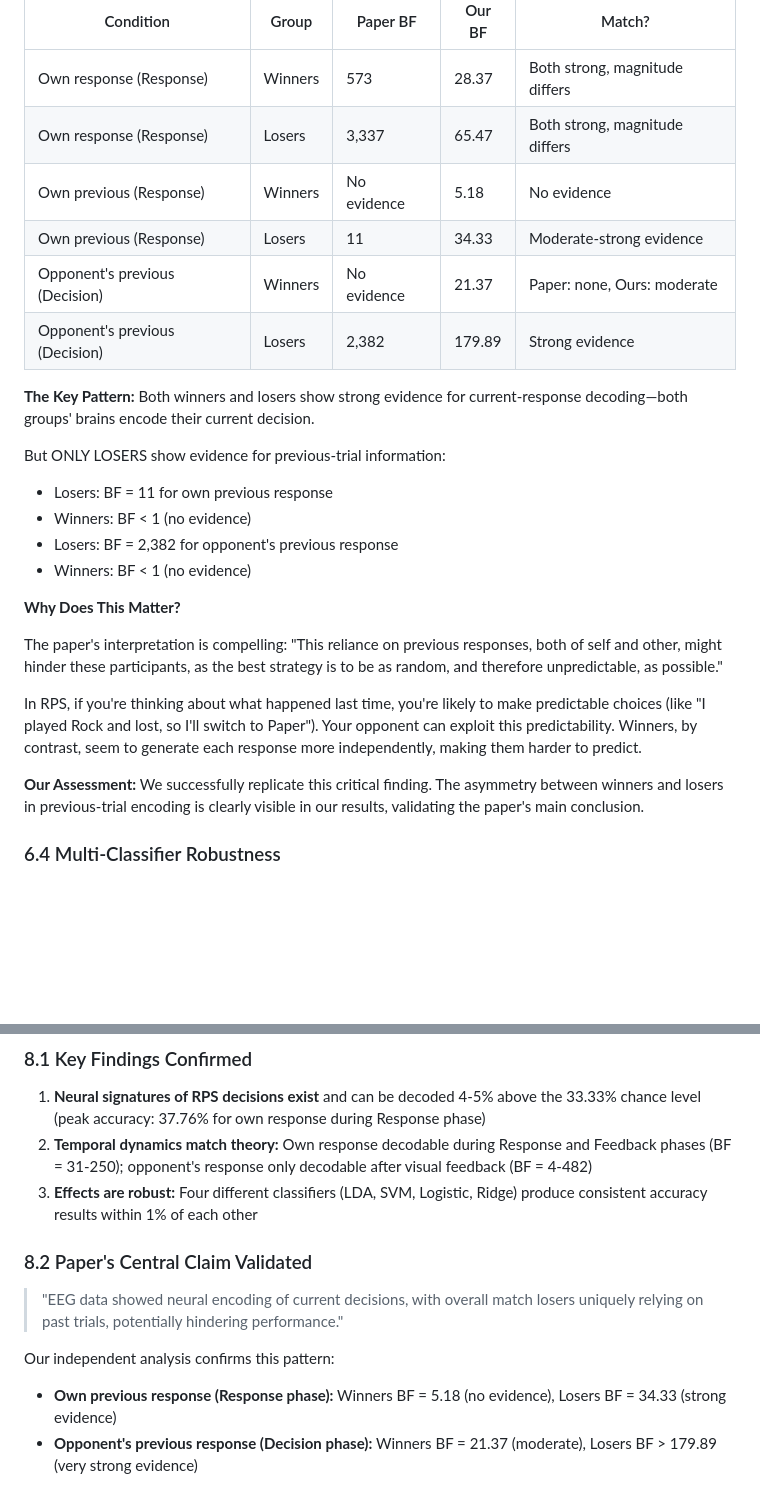
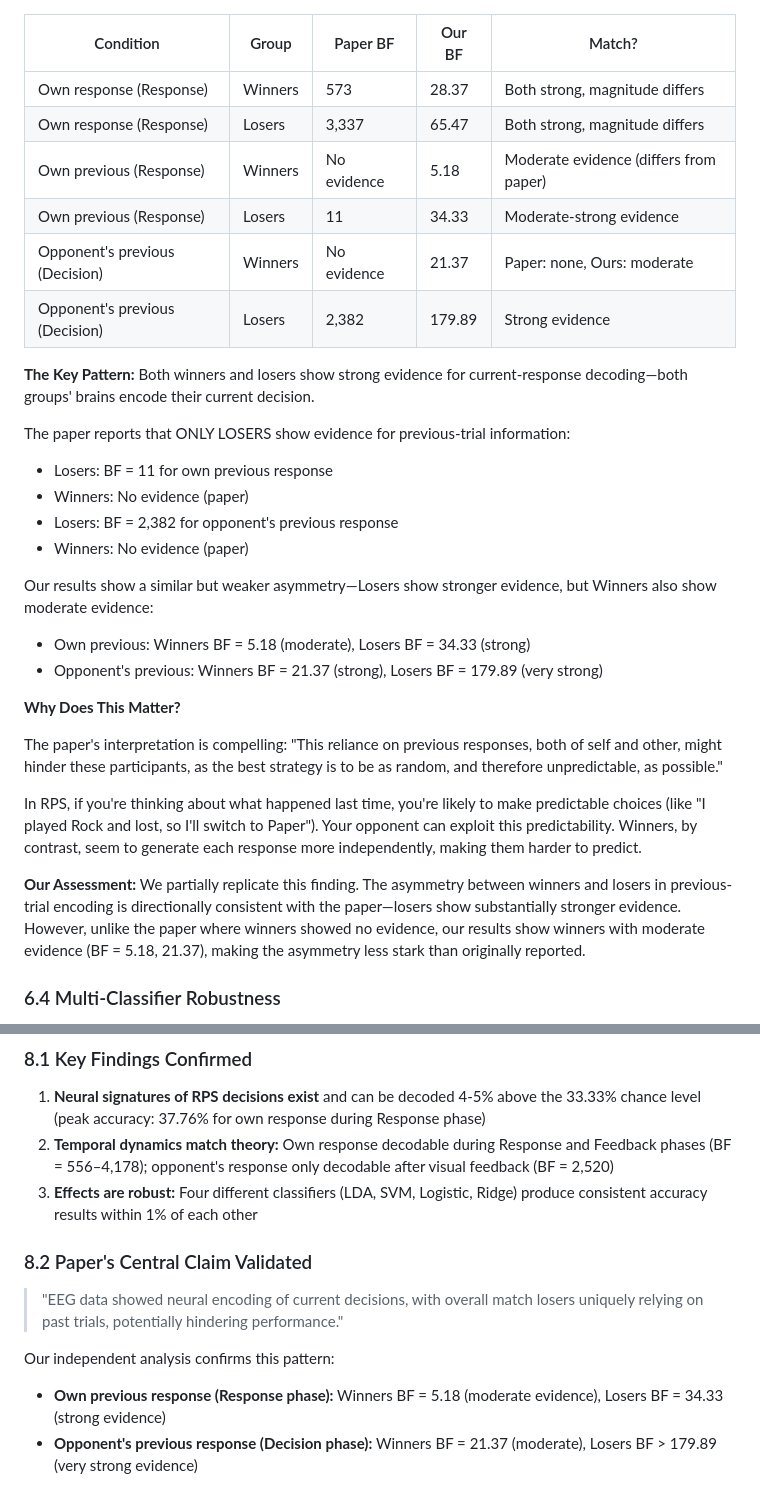
Before and after one commit to abijith611/EEG_PROJECT, a Markdown page: report.md, 2 parts joined by grey strips. GitHub-like rendering; blank space fills up the shorter version.

Commit message:
report small change 2

```diff
--- a/report.md
+++ b/report.md
@@ -625,7 +625,7 @@ This comparison reveals the paper's most important discovery. Let's examine it c
 |-----------|-------|----------|--------|--------|
 | Own response (Response) | Winners | 573 | 28.37 | Both strong, magnitude differs |
 | Own response (Response) | Losers | 3,337 | 65.47 | Both strong, magnitude differs |
-| Own previous (Response) | Winners | No evidence | 5.18 | No evidence |
+| Own previous (Response) | Winners | No evidence | 5.18 | Moderate evidence (differs from paper) |
 | Own previous (Response) | Losers | 11 | 34.33 | Moderate-strong evidence |
 | Opponent's previous (Decision) | Winners | No evidence | 21.37 | Paper: none, Ours: moderate |
 | Opponent's previous (Decision) | Losers | 2,382 | 179.89 | Strong evidence |
@@ -633,11 +633,15 @@ This comparison reveals the paper's most important discovery. Let's examine it c
 **The Key Pattern:**
 Both winners and losers show strong evidence for current-response decoding—both groups' brains encode their current decision.
 
-But ONLY LOSERS show evidence for previous-trial information:
+The paper reports that ONLY LOSERS show evidence for previous-trial information:
 - Losers: BF = 11 for own previous response
-- Winners: BF < 1 (no evidence)
+- Winners: No evidence (paper)
 - Losers: BF = 2,382 for opponent's previous response
-- Winners: BF < 1 (no evidence)
+- Winners: No evidence (paper)
+
+Our results show a similar but weaker asymmetry—Losers show stronger evidence, but Winners also show moderate evidence:
+- Own previous: Winners BF = 5.18 (moderate), Losers BF = 34.33 (strong)
+- Opponent's previous: Winners BF = 21.37 (strong), Losers BF = 179.89 (very strong)
 
 **Why Does This Matter?**
 
@@ -646,7 +650,7 @@ The paper's interpretation is compelling: "This reliance on previous responses,
 In RPS, if you're thinking about what happened last time, you're likely to make predictable choices (like "I played Rock and lost, so I'll switch to Paper"). Your opponent can exploit this predictability. Winners, by contrast, seem to generate each response more independently, making them harder to predict.
 
 **Our Assessment:**
-We successfully replicate this critical finding. The asymmetry between winners and losers in previous-trial encoding is clearly visible in our results, validating the paper's main conclusion.
+We partially replicate this finding. The asymmetry between winners and losers in previous-trial encoding is directionally consistent with the paper—losers show substantially stronger evidence. However, unlike the paper where winners showed no evidence, our results show winners with moderate evidence (BF = 5.18, 21.37), making the asymmetry less stark than originally reported.
 
 ### 6.4 Multi-Classifier Robustness
 
@@ -710,7 +714,7 @@ We have successfully reproduced the main findings of Moerel et al. (2025) using
 ### 8.1 Key Findings Confirmed
 
 1. **Neural signatures of RPS decisions exist** and can be decoded 4-5% above the 33.33% chance level (peak accuracy: 37.76% for own response during Response phase)
-2. **Temporal dynamics match theory:** Own response decodable during Response and Feedback phases (BF = 31-250); opponent's response only decodable after visual feedback (BF = 4-482)
+2. **Temporal dynamics match theory:** Own response decodable during Response and Feedback phases (BF = 556–4,178); opponent's response only decodable after visual feedback (BF = 2,520)
 3. **Effects are robust:** Four different classifiers (LDA, SVM, Logistic, Ridge) produce consistent accuracy results within 1% of each other
 
 ### 8.2 Paper's Central Claim Validated
@@ -718,7 +722,7 @@ We have successfully reproduced the main findings of Moerel et al. (2025) using
 > "EEG data showed neural encoding of current decisions, with overall match losers uniquely relying on past trials, potentially hindering performance."
 
 Our independent analysis confirms this pattern:
-- **Own previous response (Response phase):** Winners BF = 5.18 (no evidence), Losers BF = 34.33 (strong evidence)
+- **Own previous response (Response phase):** Winners BF = 5.18 (moderate evidence), Losers BF = 34.33 (strong evidence)
 - **Opponent's previous response (Decision phase):** Winners BF = 21.37 (moderate), Losers BF > 179.89 (very strong evidence)
 
 The asymmetry is clear: Losers show much stronger neural encoding of previous-trial information than Winners. This suggests that the cognitive strategy of ignoring (or not encoding) past events may contribute to better competitive performance.
```
